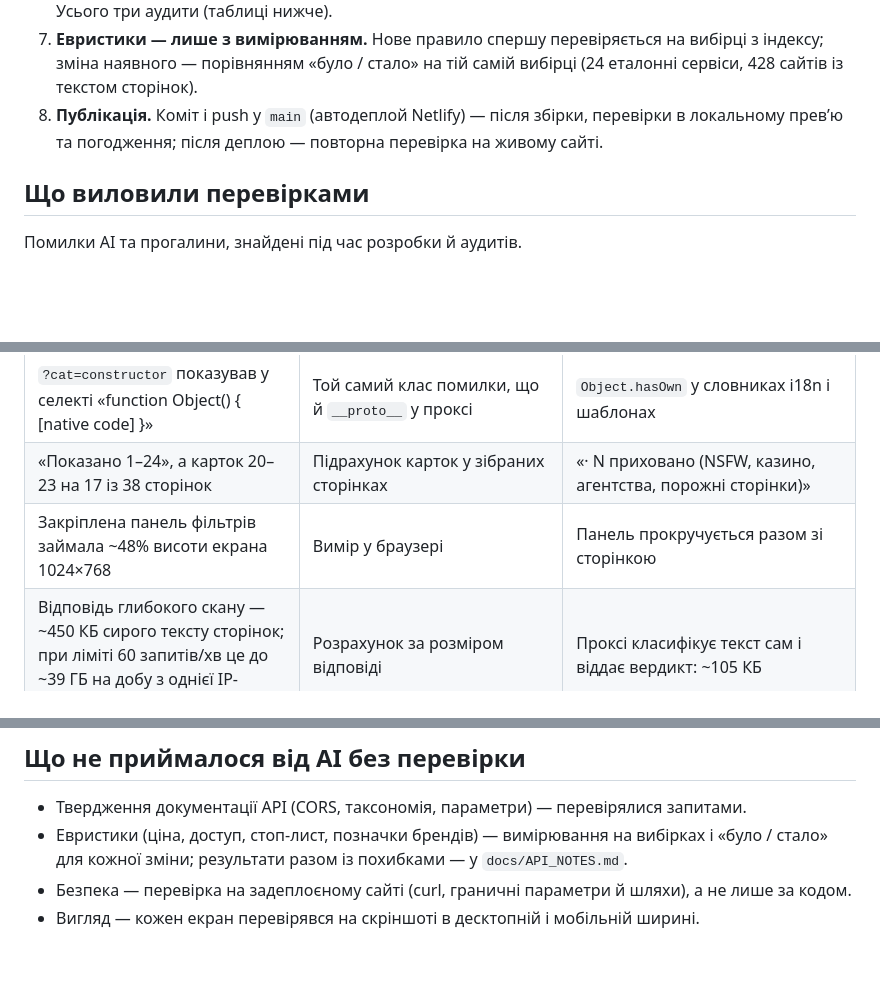
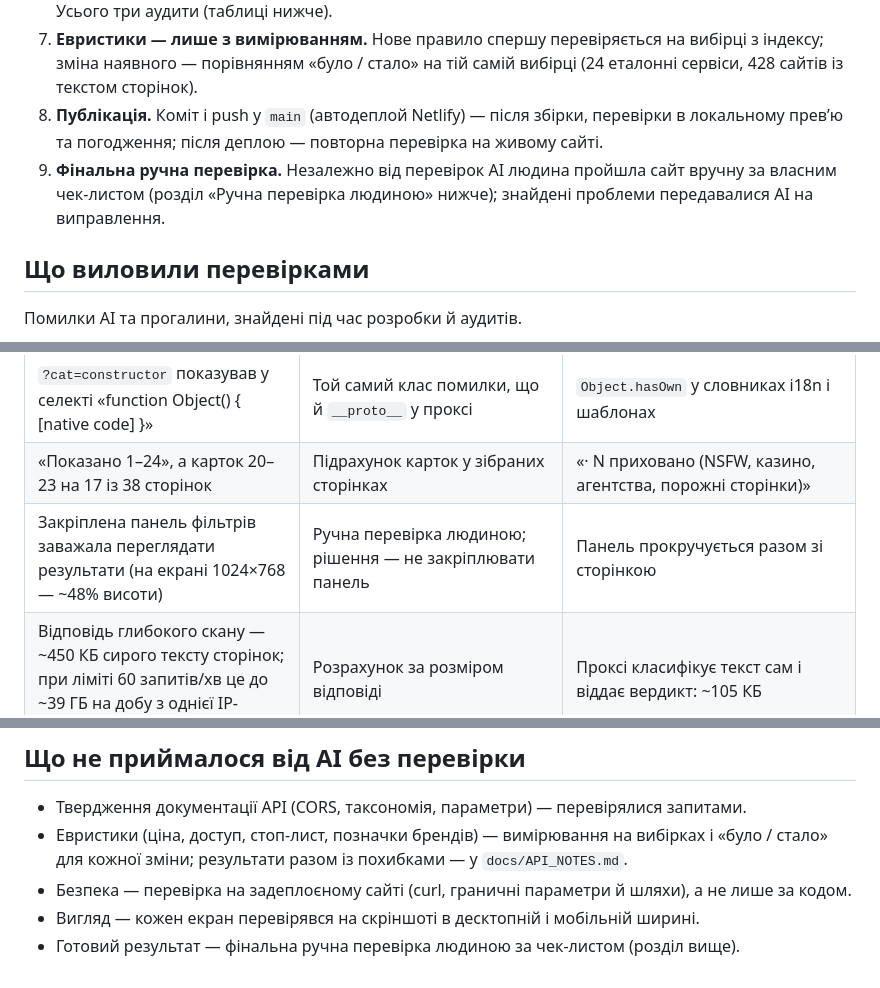
Before and after one commit to Somebody1369/ai_radar, a Markdown page: docs/AI_LOG.md, 3 parts joined by grey strips. GitHub-like rendering; blank space fills up the shorter version.

```diff
--- a/docs/AI_LOG.md
+++ b/docs/AI_LOG.md
@@ -12,6 +12,7 @@
 6. **Аудити.** Після великих етапів — окремий запит: «уважно пройди кожне флоу, знайди вразливості й баги». AI повертав звіт із кроками відтворення й пріоритетами; що виправляти, вирішувала людина. Усього три аудити (таблиці нижче).
 7. **Евристики — лише з вимірюванням.** Нове правило спершу перевіряється на вибірці з індексу; зміна наявного — порівнянням «було / стало» на тій самій вибірці (24 еталонні сервіси, 428 сайтів із текстом сторінок).
 8. **Публікація.** Коміт і push у `main` (автодеплой Netlify) — після збірки, перевірки в локальному превʼю та погодження; після деплою — повторна перевірка на живому сайті.
+9. **Фінальна ручна перевірка.** Незалежно від перевірок AI людина пройшла сайт вручну за власним чек-листом (розділ «Ручна перевірка людиною» нижче); знайдені проблеми передавалися AI на виправлення.
 
 ## Що виловили перевірками
 
@@ -71,7 +72,7 @@
 | Перемикач мови губив фільтри, а на порівнянні вів на старий список | Перевірка посилання «EN» після зміни фільтра | Посилання оновлюється при кожній зміні URL (`setUrl`) і на «назад» |
 | `?cat=constructor` показував у селекті «function Object() { [native code] }» | Той самий клас помилки, що й `__proto__` у проксі | `Object.hasOwn` у словниках i18n і шаблонах |
 | «Показано 1–24», а карток 20–23 на 17 із 38 сторінок | Підрахунок карток у зібраних сторінках | «· N приховано (NSFW, казино, агентства, порожні сторінки)» |
-| Закріплена панель фільтрів займала ~48% висоти екрана 1024×768 | Вимір у браузері | Панель прокручується разом зі сторінкою |
+| Закріплена панель фільтрів заважала переглядати результати (на екрані 1024×768 — ~48% висоти) | Ручна перевірка людиною; рішення — не закріплювати панель | Панель прокручується разом зі сторінкою |
 | Відповідь глибокого скану — ~450 КБ сирого тексту сторінок; при ліміті 60 запитів/хв це до ~39 ГБ на добу з однієї IP-адреси | Розрахунок за розміром відповіді | Проксі класифікує текст сам і віддає вердикт: ~105 КБ |
 | «no subscription needed» — платна ознака | Пошук заперечень у 428 сайтах | Заперечення не рахується; вердикти не змінилися |
 | «Не офіційний сайт Claude» у винної крамниці, сервіси модерації — у стоп-листі | Огляд позначок і заблокованих сайтів за запитами claude/grok/moderation | AI-контекст для брендів-слів; виняток для модерації без ознак генерації |
@@ -84,3 +131,4 @@
 - Евристики (ціна, доступ, стоп-лист, позначки брендів) — вимірювання на вибірках і «було / стало» для кожної зміни; результати разом із похибками — у `docs/API_NOTES.md`.
 - Безпека — перевірка на задеплоєному сайті (curl, граничні параметри й шляхи), а не лише за кодом.
 - Вигляд — кожен екран перевірявся на скріншоті в десктопній і мобільній ширині.
+- Готовий результат — фінальна ручна перевірка людиною за чек-листом (розділ вище).
```
Also changed, not shown: other parts of docs/AI_LOG.md (+48 -2 lines), README.md (+2 -0 lines).
